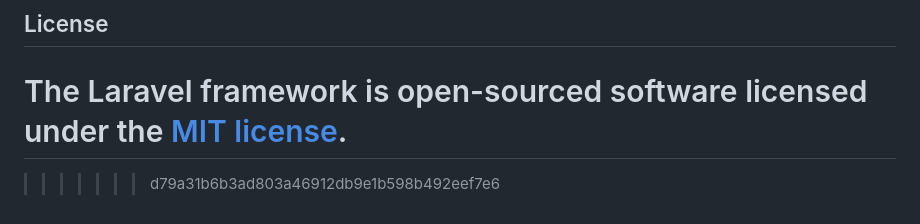
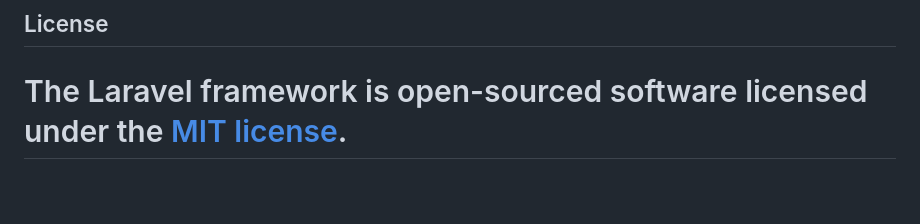
Before and after one commit to Nafgeng/Laundry-App, a Markdown page: README.md, the part around the change. Rendered like a GitHub page; blank space fills up the shorter version.

```diff
--- a/README.md
+++ b/README.md
@@ -66,4 +66,3 @@ If you discover a security vulnerability within Laravel, please send an e-mail t
 
 The Laravel framework is open-sourced software licensed under the [MIT license](https://opensource.org/licenses/MIT).
 =======
->>>>>>> d79a31b6b3ad803a46912db9e1b598b492eef7e6
```
